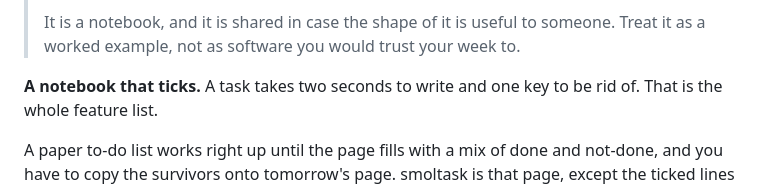
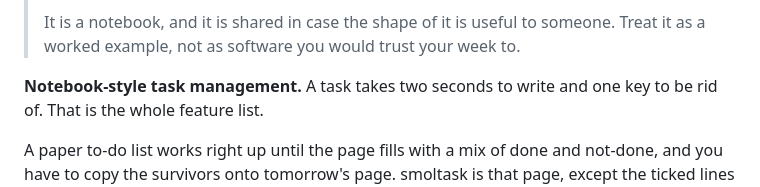
Before and after one commit to ApthNZ/smoltask, a Markdown page: README.md, the part around the change. Rendered like a GitHub page.

```diff
--- a/README.md
+++ b/README.md
@@ -16,7 +16,7 @@
 > someone. Treat it as a worked example, not as software you would trust your
 > week to.
 
-**A notebook that ticks.** A task takes two seconds to write and one key to be
+**Notebook-style task management.** A task takes two seconds to write and one key to be
 rid of. That is the whole feature list.
 
 A paper to-do list works right up until the page fills with a mix of done and
```
